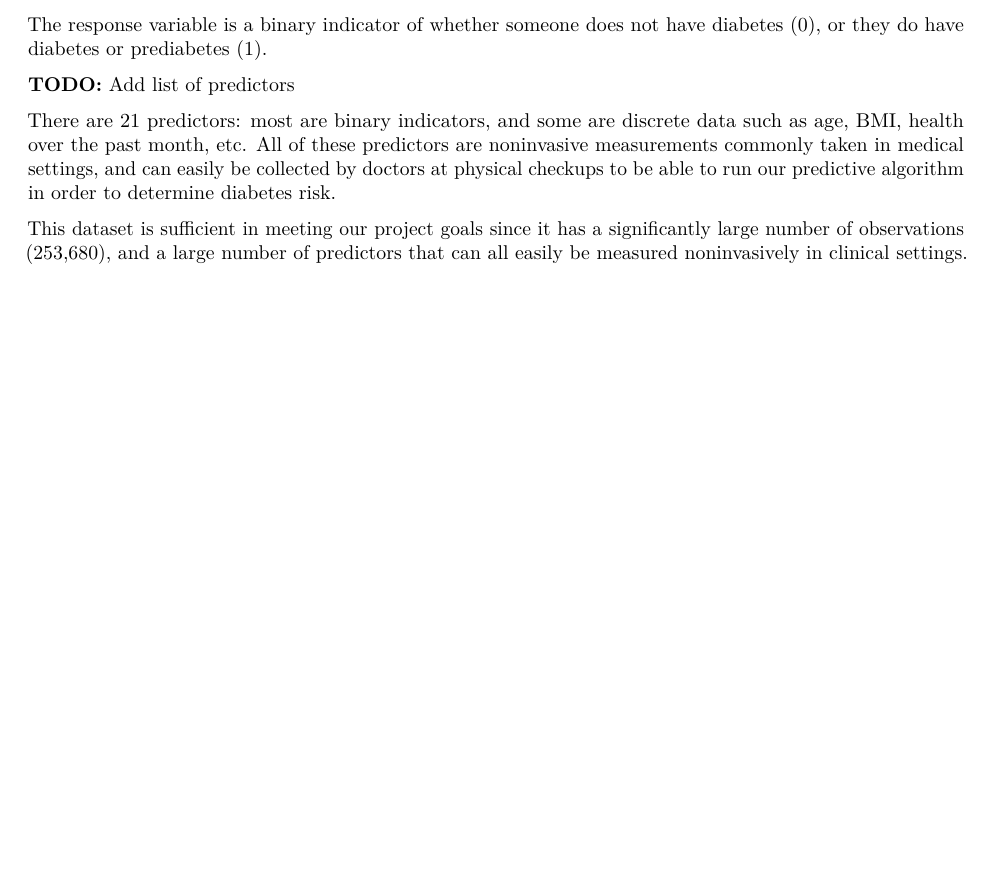
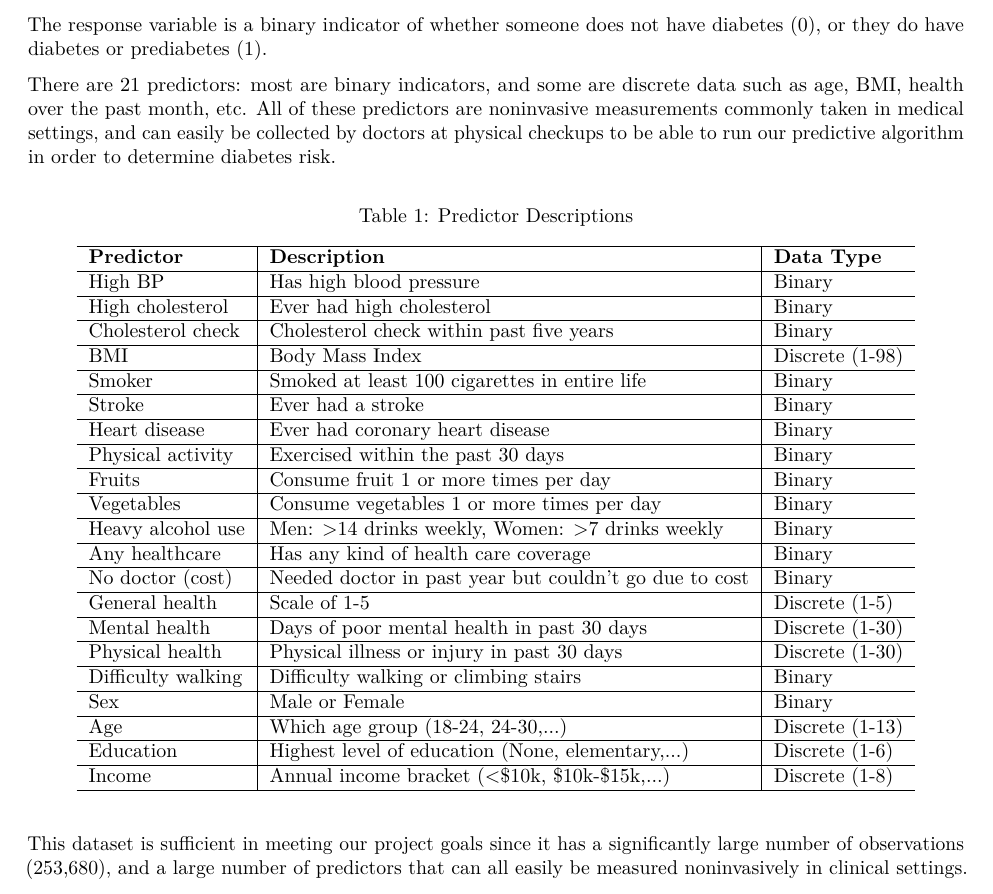
Before and after one commit to emilymittleman/STA325-Final-Project, an R Markdown document (Report.Rmd): part of page 2 of 2 before the commit and part of page 2 of 3 after it, cut so that both start at the same text, the shorter picture padded with empty space. The pictures show the output file Report.pdf that the author committed with the source.

Commit message:
Added table of predictors to data in report

````diff
--- a/Report.Rmd
+++ b/Report.Rmd
@@ -41,6 +42,29 @@ Our data was obtained from the 2015 Behavioral Risk Factor Surveillance System (
 
 The response variable is a binary indicator of whether someone does not have diabetes (0), or they do have diabetes or prediabetes (1).
 
-**TODO:** Add list of predictors
+There are 21 predictors: most are binary indicators, and some are discrete data such as age, BMI, health over the past month, etc. All of these predictors are noninvasive measurements commonly taken in medical settings, and can easily be collected by doctors at physical checkups to be able to run our predictive algorithm in order to determine diabetes risk.
 
-There are 21 predictors: most are binary indicators, and some are discrete data such as age, BMI, health over the past month, etc. All of these predictors are noninvasive measurements commonly taken in medical settings, and can easily be collected by doctors at physical checkups to be able to run our predictive algorithm in order to determine diabetes risk.
+```{r, echo=FALSE}
+predictor.table = rbind(c("High BP", "Has high blood pressure", "Binary"),
+    c("High cholesterol", "Ever had high cholesterol", "Binary"),
+    c("Cholesterol check", "Cholesterol check within past five years", "Binary"),
+    c("BMI", "Body Mass Index", "Discrete (1-98)"),
+    c("Smoker", "Smoked at least 100 cigarettes in entire life", "Binary"),
+    c("Stroke", "Ever had a stroke", "Binary"),
+    c("Heart disease", "Ever had coronary heart disease", "Binary"),
+    c("Physical activity", "Exercised within the past 30 days", "Binary"),
+    c("Fruits", "Consume fruit 1 or more times per day", "Binary"),
+    c("Vegetables", "Consume vegetables 1 or more times per day", "Binary"),
+    c("Heavy alcohol use", "Men: >14 drinks weekly, Women: >7 drinks weekly", "Binary"),
+    c("Any healthcare", "Has any kind of health care coverage", "Binary"),
+    c("No doctor (cost)", "Needed doctor in past year but couldn't go due to cost", "Binary"),
+    c("General health", "Scale of 1-5", "Discrete (1-5)"),
+    c("Mental health", "Days of poor mental health in past 30 days", "Discrete (1-30)"),
+    c("Physical health", "Physical illness or injury in past 30 days", "Discrete (1-30)"),
+    c("Difficulty walking", "Difficulty walking or climbing stairs", "Binary"),
+    c("Sex", "Male or Female", "Binary"),
+    c("Age", "Which age group (18-24, 24-30,...)", "Discrete (1-13)"),
+    c("Education", "Highest level of education (None, elementary,...)", "Discrete (1-6)"),
+    c("Income", "Annual income bracket (<$10k, $10k-$15k,...)", "Discrete (1-8)"))
+
+colnames(predictor.table) = c("Predictor", "Description", "Data Type")
````
Also changed, not shown: Report.pdf, Report.Rmd (7 more changed lines).
